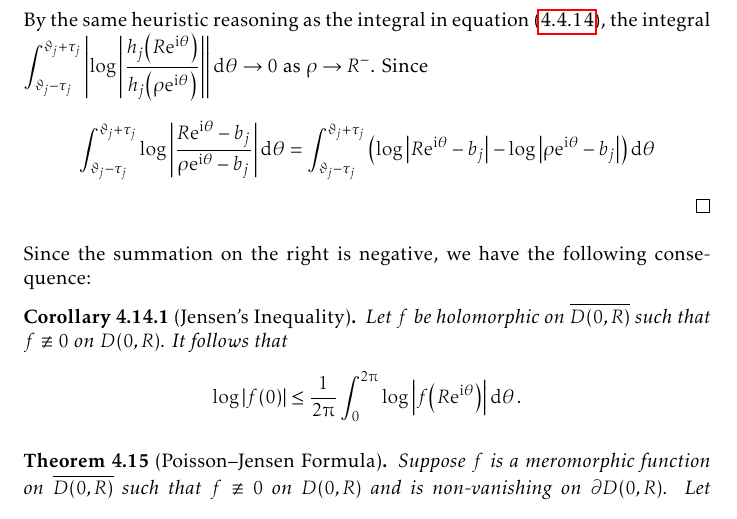
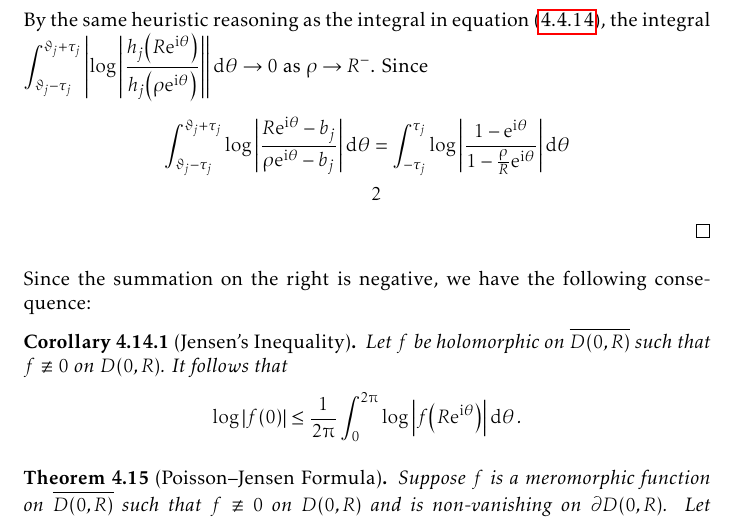
Before and after one commit to slipperking/complex-analysis-latex, a LaTeX document (main.tex): part of page 112 of 154, cut so that both start at the same text. Compiled offline with pdfLaTeX.

Commit message:
overleaf_to_git (Mon Aug 11 22:53:43 2025 -0700): update main.tex from r19566 to r19568

```diff
--- a/main.tex
+++ b/main.tex
@@ -2546,7 +2546,8 @@ As it turns out, an entire function can in fact be constructed for infinitely ma
     \end{align*}
     By the same heuristic reasoning as the integral in equation~\eqref{eq:jensensformula_firstintegralvanishes}, the integral \(\int_{\vartheta_j-\tau_j}^{\vartheta_j+\tau_j}\abs{\log\abs{\frac{h_j\qty(R\ee^{\ii\theta})}{h_j\qty(\rho\ee^{\ii\theta})}}}\dd{\theta}\to 0\) as \(\rho\to R^-\).
     Since \begin{align*}
-        \int_{\vartheta_j-\tau_j}^{\vartheta_j+\tau_j}\log\abs{\frac{R\ee^{\ii\theta}-b_j}{\rho\ee^{\ii\theta}-b_j}}\dd{\theta}&=\int_{\vartheta_j-\tau_j}^{\vartheta_j+\tau_j}\qty(\log\abs{R\ee^{\ii\theta}-b_j}-\log\abs{\rho\ee^{\ii\theta}-b_j})\dd{\theta}
+        \int_{\vartheta_j-\tau_j}^{\vartheta_j+\tau_j}\log\abs{\frac{R\ee^{\ii\theta}-b_j}{\rho\ee^{\ii\theta}-b_j}}\dd{\theta}&=\int_{-\tau_j}^{\tau_j}\log\abs{\frac{1-\ee^{\ii\theta}}{1-\frac{\rho}{R}\ee^{\ii\theta}}}\dd{\theta}\\
+        &2
     \end{align*}
 \end{proof}
 Since the summation on the right is negative, we have the following consequence:
```
